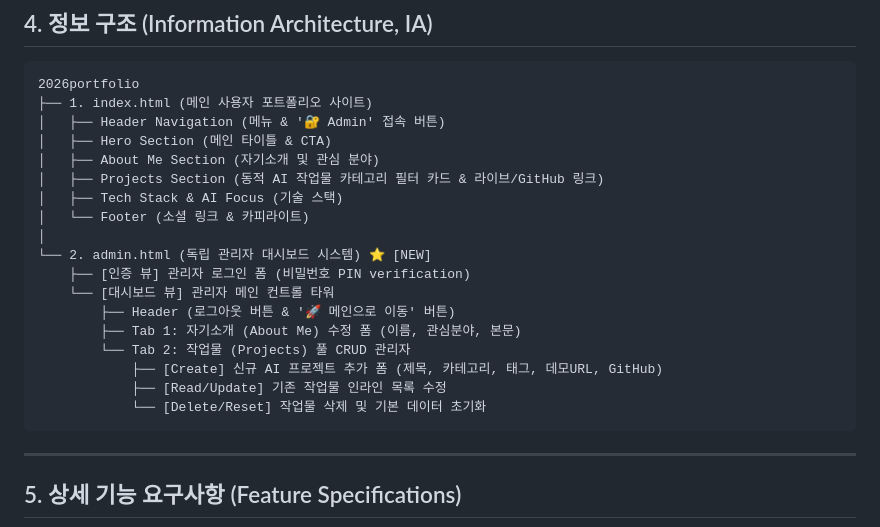
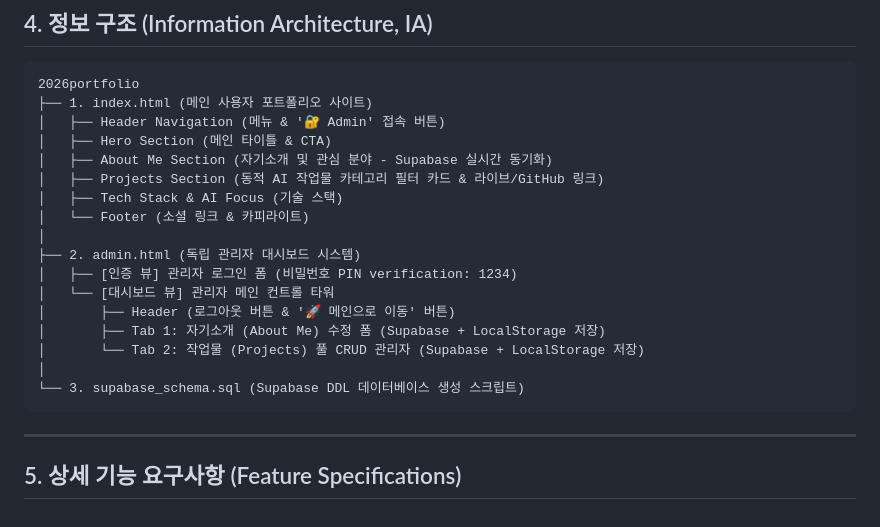
Before and after one commit to skawlsgur-oss/2026portfolio, a Markdown page: prd.md, the part around one of its changes. GitHub-like rendering.

````diff
--- a/prd.md
+++ b/prd.md
@@ -67,20 +67,19 @@
 ├── 1. index.html (메인 사용자 포트폴리오 사이트)
 │   ├── Header Navigation (메뉴 & '🔐 Admin' 접속 버튼)
 │   ├── Hero Section (메인 타이틀 & CTA)
-│   ├── About Me Section (자기소개 및 관심 분야)
+│   ├── About Me Section (자기소개 및 관심 분야 - Supabase 실시간 동기화)
 │   ├── Projects Section (동적 AI 작업물 카테고리 필터 카드 & 라이브/GitHub 링크)
 │   ├── Tech Stack & AI Focus (기술 스택)
 │   └── Footer (소셜 링크 & 카피라이트)
 │
-└── 2. admin.html (독립 관리자 대시보드 시스템) ⭐ [NEW]
-    ├── [인증 뷰] 관리자 로그인 폼 (비밀번호 PIN verification)
-    └── [대시보드 뷰] 관리자 메인 컨트롤 타워
-        ├── Header (로그아웃 버튼 & '🚀 메인으로 이동' 버튼)
-        ├── Tab 1: 자기소개 (About Me) 수정 폼 (이름, 관심분야, 본문)
-        └── Tab 2: 작업물 (Projects) 풀 CRUD 관리자
-            ├── [Create] 신규 AI 프로젝트 추가 폼 (제목, 카테고리, 태그, 데모URL, GitHub)
-            ├── [Read/Update] 기존 작업물 인라인 목록 수정
-            └── [Delete/Reset] 작업물 삭제 및 기본 데이터 초기화
+├── 2. admin.html (독립 관리자 대시보드 시스템)
+│   ├── [인증 뷰] 관리자 로그인 폼 (비밀번호 PIN verification: 1234)
+│   └── [대시보드 뷰] 관리자 메인 컨트롤 타워
+│       ├── Header (로그아웃 버튼 & '🚀 메인으로 이동' 버튼)
+│       ├── Tab 1: 자기소개 (About Me) 수정 폼 (Supabase + LocalStorage 저장)
+│       └── Tab 2: 작업물 (Projects) 풀 CRUD 관리자 (Supabase + LocalStorage 저장)
+│
+└── 3. supabase_schema.sql (Supabase DDL 데이터베이스 생성 스크립트)
 ```
 
 ---
````
Also changed, not shown: other parts of prd.md (+50 -45 lines).
